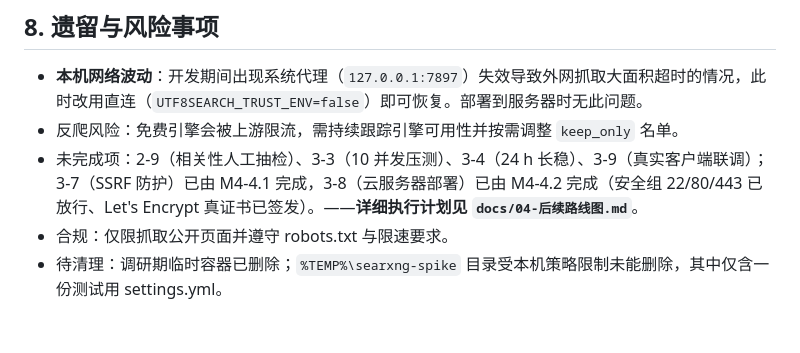
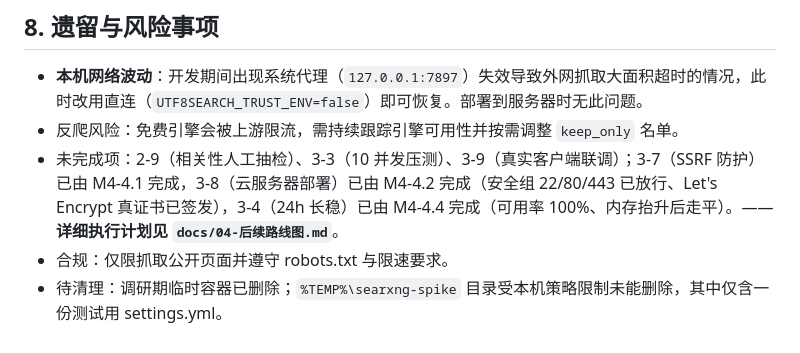
Before and after one commit to encode-utf8/utf8-search, a Markdown page: checklist.md, the part around the change. Rendered like a GitHub page.

Commit message:
docs: checklist 遗留项移除已完成的 3-4（24h 长稳）
A、B 均已合入 main 后收尾：3-4（24h 长稳）已由 M4-4.4 完成，从『未完成项』移除，
并在已完成说明里补上其结论；3-8（云服务器部署）此前已移出。只改这一行，不动其它条目。

```diff
--- a/checklist.md
+++ b/checklist.md
@@ -768,6 +768,6 @@ Cursor、Cherry Studio、Dify、n8n、自研 Agent；任一跑不通则回修文
 
 - **本机网络波动**：开发期间出现系统代理（`127.0.0.1:7897`）失效导致外网抓取大面积超时的情况，此时改用直连（`UTF8SEARCH_TRUST_ENV=false`）即可恢复。部署到服务器时无此问题。
 - 反爬风险：免费引擎会被上游限流，需持续跟踪引擎可用性并按需调整 `keep_only` 名单。
-- 未完成项：2-9（相关性人工抽检）、3-3（10 并发压测）、3-4（24 h 长稳）、3-9（真实客户端联调）；3-7（SSRF 防护）已由 M4-4.1 完成，3-8（云服务器部署）已由 M4-4.2 完成（安全组 22/80/443 已放行、Let's Encrypt 真证书已签发）。——**详细执行计划见 `docs/04-后续路线图.md`**。
+- 未完成项：2-9（相关性人工抽检）、3-3（10 并发压测）、3-9（真实客户端联调）；3-7（SSRF 防护）已由 M4-4.1 完成，3-8（云服务器部署）已由 M4-4.2 完成（安全组 22/80/443 已放行、Let's Encrypt 真证书已签发），3-4（24h 长稳）已由 M4-4.4 完成（可用率 100%、内存抬升后走平）。——**详细执行计划见 `docs/04-后续路线图.md`**。
 - 合规：仅限抓取公开页面并遵守 robots.txt 与限速要求。
 - 待清理：调研期临时容器已删除；`%TEMP%\searxng-spike` 目录受本机策略限制未能删除，其中仅含一份测试用 settings.yml。
```
